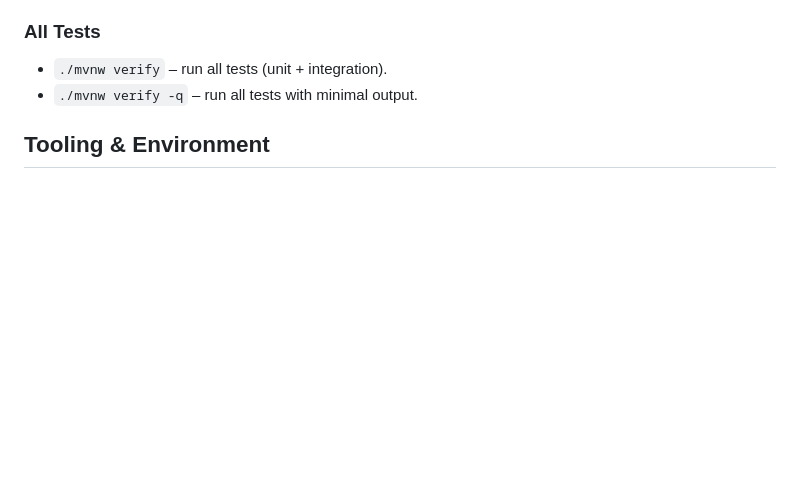
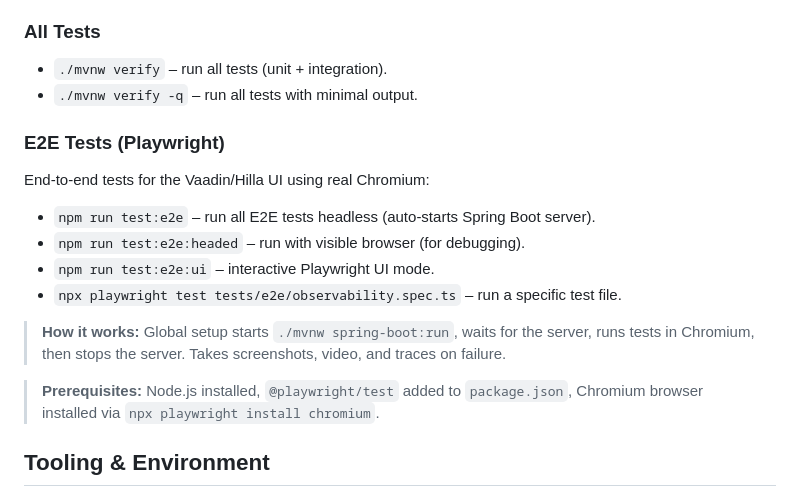
Before and after one commit to HaydenDekker/ai-workflow, a Markdown page: AGENTS.md, the part around the change. Rendered like a GitHub page; blank space fills up the shorter version.

Commit message:
docs: add Playwright E2E test commands to AGENTS.md

```diff
--- a/AGENTS.md
+++ b/AGENTS.md
@@ -27,6 +27,18 @@ Run unit or integration tests via the wrapper:
 ### All Tests
 - `./mvnw verify` – run all tests (unit + integration).
 - `./mvnw verify -q` – run all tests with minimal output.
+
+### E2E Tests (Playwright)
+End-to-end tests for the Vaadin/Hilla UI using real Chromium:
+
+- `npm run test:e2e` – run all E2E tests headless (auto-starts Spring Boot server).
+- `npm run test:e2e:headed` – run with visible browser (for debugging).
+- `npm run test:e2e:ui` – interactive Playwright UI mode.
+- `npx playwright test tests/e2e/observability.spec.ts` – run a specific test file.
+
+> **How it works:** Global setup starts `./mvnw spring-boot:run`, waits for the server, runs tests in Chromium, then stops the server. Takes screenshots, video, and traces on failure.
+
+> **Prerequisites:** Node.js installed, `@playwright/test` added to `package.json`, Chromium browser installed via `npx playwright install chromium`.
 
 ## Tooling & Environment
 
```
